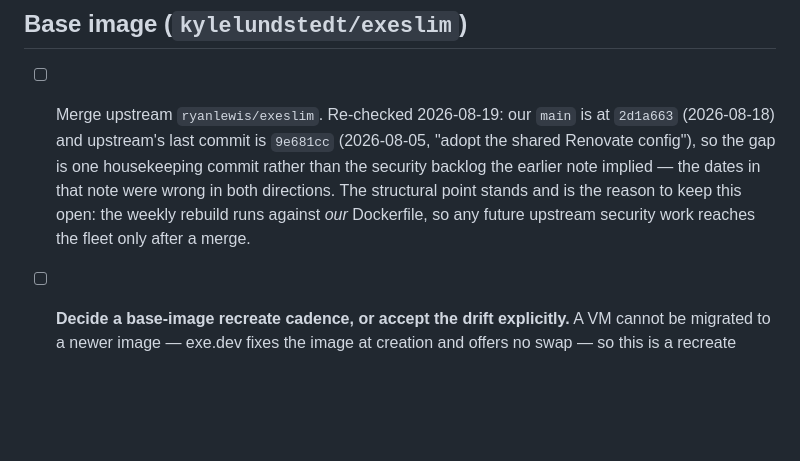
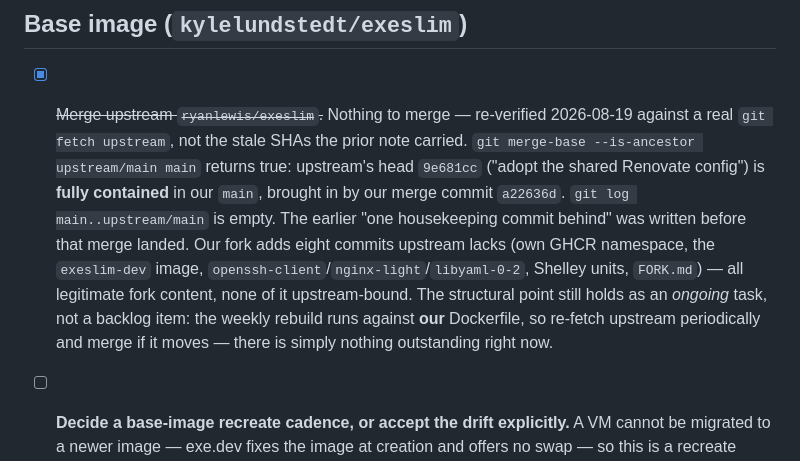
Before and after one commit to kylelundstedt/iv-image, a Markdown page: TODO.md, the part around the change. GitHub-like rendering; blank space fills up the shorter version.

Commit message:
docs(TODO): exeslim is in sync with upstream, not one commit behind (#20)
Re-verified against a real git fetch of ryanlewis/exeslim rather than the SHAs
the note carried. merge-base --is-ancestor upstream/main main returns true:
upstream head 9e681cc is fully contained in our main via merge commit a22636d,
and git log main..upstream/main is empty. The 'one housekeeping commit behind'
line predated that merge landing.

Our fork carries eight commits upstream lacks -- own GHCR namespace, the
exeslim-dev image, openssh-client/nginx-light/libyaml-0-2, Shelley units, and
FORK.md -- all legitimate fork content. Reframed from a backlog item to an
ongoing 're-fetch periodically' task, since nothing is currently outstanding.

Co-authored-by: exe.dev user <exedev@iv-provision.exe.xyz>
Co-authored-by: Shelley <shelley@exe.dev>

```diff
--- a/TODO.md
+++ b/TODO.md
@@ -130,14 +130,20 @@ What remains:
 
 ## Base image (`kylelundstedt/exeslim`)
 
-- [ ] Merge upstream `ryanlewis/exeslim`. Re-checked 2026-08-19: our `main` is at
-      `2d1a663` (2026-08-18) and upstream's last commit is `9e681cc`
-      (2026-08-05, "adopt the shared Renovate config"), so the gap is one
-      housekeeping commit rather than the security backlog the earlier note
-      implied — the dates in that note were wrong in both directions. The
-      structural point stands and is the reason to keep this open: the weekly
-      rebuild runs against *our* Dockerfile, so any future upstream security work
-      reaches the fleet only after a merge.
+- [x] ~~Merge upstream `ryanlewis/exeslim`.~~ Nothing to merge — re-verified
+      2026-08-19 against a real `git fetch upstream`, not the stale SHAs the
+      prior note carried. `git merge-base --is-ancestor upstream/main main`
+      returns true: upstream's head `9e681cc` ("adopt the shared Renovate
+      config") is **fully contained** in our `main`, brought in by our merge
+      commit `a22636d`. `git log main..upstream/main` is empty. The earlier
+      "one housekeeping commit behind" was written before that merge landed.
+      Our fork adds eight commits upstream lacks (own GHCR namespace, the
+      `exeslim-dev` image, `openssh-client`/`nginx-light`/`libyaml-0-2`, Shelley
+      units, `FORK.md`) — all legitimate fork content, none of it upstream-bound.
+      The structural point still holds as an *ongoing* task, not a backlog item:
+      the weekly rebuild runs against **our** Dockerfile, so re-fetch upstream
+      periodically and merge if it moves — there is simply nothing outstanding
+      right now.
 - [ ] **Decide a base-image recreate cadence, or accept the drift explicitly.**
       A VM cannot be migrated to a newer image — exe.dev fixes the image at
       creation and offers no swap — so this is a recreate decision, not an
```
